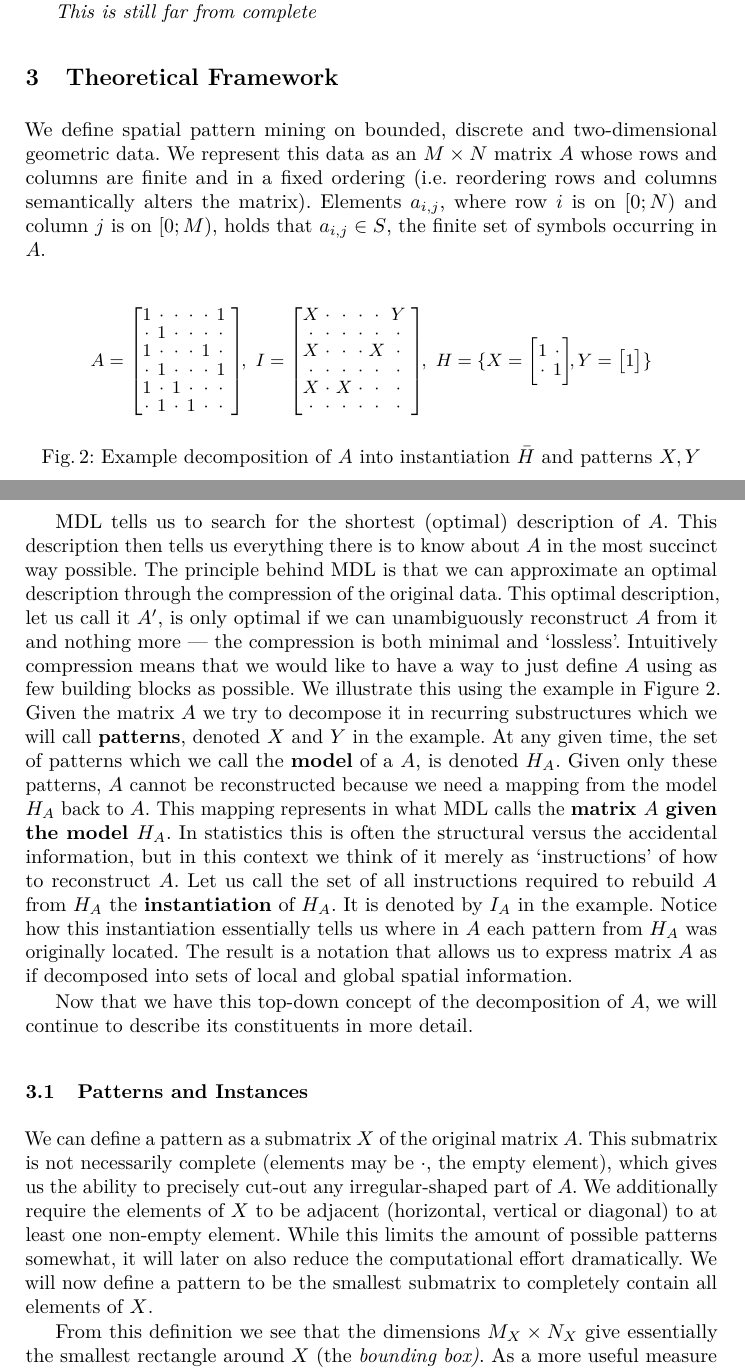
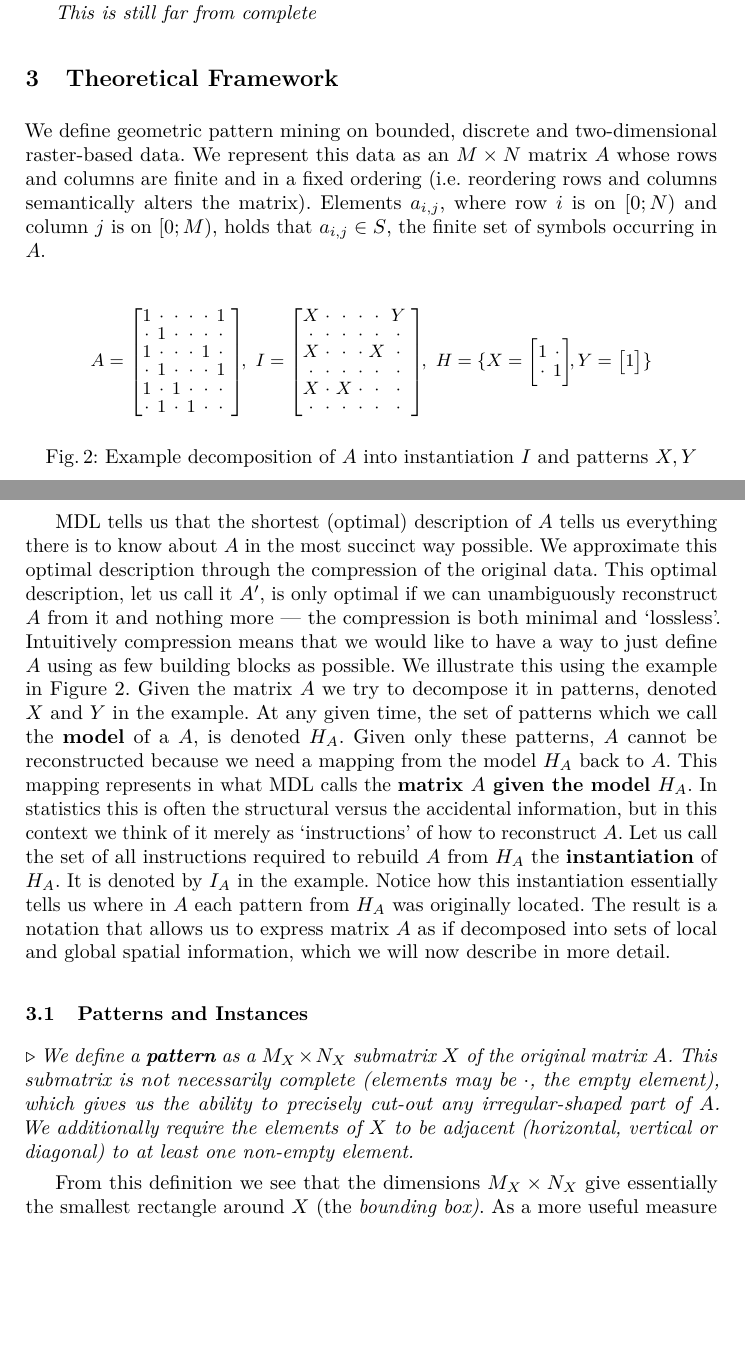
Before and after one commit to mickymuis/vouwpapier, a LaTeX thesis (paper/paper.tex, which reads paper/chapters/theoretical.tex, paper/figures/decomposition_example.tex): two parts of pages 3 and 4 of 15, joined at a grey line, cut so that both start at the same text, the shorter picture padded with empty space. Compiled offline with pdfLaTeX.

Commit message:
Minor updates to theoretical section

```diff
--- a/paper/chapters/theoretical.tex
+++ b/paper/chapters/theoretical.tex
@@ -8,30 +8,31 @@
 
 %In this subsection we will introduce a method for describing and decomposing tabular or matrix-like data. It is this concise notation that allows us to reason about what one can and cannot expect to find from a set of data and what this data could look like. In later subsections we will use these tools to gradually connect to the MDL principle and finally to a practical search algorithm.
 
-We define spatial pattern mining on bounded, discrete and two-dimensional geometric data. We represent this data as an $M\times N$ matrix $A$ whose rows and columns are finite and in a fixed ordering (i.e. reordering rows and columns semantically alters the matrix). Elements $a_{i,j}$, where row $i$ is on $[0;N)$ and column $j$ is on $[0;M)$, holds that $a_{i,j} \in S$, the finite set of symbols occurring in $A$. %We will denote $A$ as a matrix because of the convenience of the linear algebra notation\footnote{In any practical application however, $A$ will not represent a system of linear equations but rather hold some form of sampled data that can be placed on a grid.}
+We define geometric pattern mining on bounded, discrete and two-dimensional raster-based data. We represent this data as an $M\times N$ matrix $A$ whose rows and columns are finite and in a fixed ordering (i.e. reordering rows and columns semantically alters the matrix). Elements $a_{i,j}$, where row $i$ is on $[0;N)$ and column $j$ is on $[0;M)$, holds that $a_{i,j} \in S$, the finite set of symbols occurring in $A$. %We will denote $A$ as a matrix because of the convenience of the linear algebra notation\footnote{In any practical application however, $A$ will not represent a system of linear equations but rather hold some form of sampled data that can be placed on a grid.}
 
 \begin{figure}
 \input{"figures/decomposition_example.tex"}
 \label{example1}
 \end{figure}
 
-MDL tells us to search for the shortest (optimal) description of $A$. This description then tells us everything there is to know about $A$ in the most succinct way possible. The principle behind MDL is that we can approximate an optimal description through the compression of the original data. This optimal description, let us call it $A'$, is only optimal if we can unambiguously reconstruct $A$ from it and nothing more --- the compression is both minimal and `lossless'. Intuitively compression means that we would like to have a way to just define $A$ using as few building blocks as possible. We illustrate this using the example in Figure \ref{example1}. Given the matrix $A$ we try to decompose it in recurring substructures which we will call \textbf{patterns}, denoted $X$ and $Y$ in the example. At any given time, the set of patterns which we call the \textbf{model} of a $A$, is denoted $H_A$. Given only these patterns, $A$ cannot be reconstructed because we need a mapping from the model $H_A$ back to $A$. This mapping represents in what MDL calls the \textbf{matrix $A$ given the model $H_A$}. In statistics this is often the structural versus the accidental information, but in this context we think of it merely as `instructions' of how to reconstruct $A$. Let us call the set of all instructions required to rebuild $A$ from $H_A$ the \textbf{instantiation} of $H_A$. It is denoted by ${I}_A$ in the example. Notice how this instantiation essentially tells us where in $A$ each pattern from $H_A$ was originally located.  The result is a notation that allows us to express matrix $A$ as if decomposed into sets of local and global spatial information.
-
-Now that we have this top-down concept of the decomposition of $A$, we will continue to describe its constituents in more detail.
+MDL tells us that the shortest (optimal) description of $A$ tells us everything there is to know about $A$ in the most succinct way possible. We approximate this optimal description through the compression of the original data. This optimal description, let us call it $A'$, is only optimal if we can unambiguously reconstruct $A$ from it and nothing more --- the compression is both minimal and `lossless'. Intuitively compression means that we would like to have a way to just define $A$ using as few building blocks as possible. We illustrate this using the example in Figure \ref{example1}. Given the matrix $A$ we try to decompose it in patterns, denoted $X$ and $Y$ in the example. At any given time, the set of patterns which we call the \textbf{model} of a $A$, is denoted $H_A$. Given only these patterns, $A$ cannot be reconstructed because we need a mapping from the model $H_A$ back to $A$. This mapping represents in what MDL calls the \textbf{matrix $A$ given the model $H_A$}. In statistics this is often the structural versus the accidental information, but in this context we think of it merely as `instructions' of how to reconstruct $A$. Let us call the set of all instructions required to rebuild $A$ from $H_A$ the \textbf{instantiation} of $H_A$. It is denoted by ${I}_A$ in the example. Notice how this instantiation essentially tells us where in $A$ each pattern from $H_A$ was originally located.  The result is a notation that allows us to express matrix $A$ as if decomposed into sets of local and global spatial information, which we will now describe in more detail.
 
 %We call a specific set of patterns $H\in \mathcal{H}_A$ a \textbf{point hypothesis} and analogously a specific instantiation is denoted ${I} \in \mathcal{I}_A$. Formally, a complete description $A'$ of $A$ is a combination of some $H$ and ${I}$ such that ${I}$ is a 1-to-1 mapping from $H_A$ to $A$. In the next subsections we will formalize these concepts by starting bottom-up with patterns and instances up to models, instantiation matrices and their link with MDL. After this we will discuss how we propose to find a good description of $A$ by means of the VOUW algorithm.
 
 
 \subsection{Patterns and Instances}
-We can define a pattern as a submatrix $X$ of the original matrix $A$. This submatrix is not necessarily complete (elements may be $\cdot$, the empty element), which gives us the ability to precisely cut-out any irregular-shaped part of $A$. We additionally require the elements of $X$ to be adjacent (horizontal, vertical or diagonal) to at least one non-empty element. While this limits the amount of possible patterns somewhat, it will later on also reduce the computational effort dramatically. We will now define a pattern to be the smallest submatrix to completely contain all elements of $X$.
+\noindent $\triangleright$ \emph{We define a \textbf{pattern} as a $M_X\times N_X$ submatrix $X$ of the original matrix $A$. This submatrix is not necessarily complete (elements may be $\cdot$, the empty element), which gives us the ability to precisely cut-out any irregular-shaped part of $A$. We additionally require the elements of $X$ to be adjacent (horizontal, vertical or diagonal) to at least one non-empty element.}
+%While this limits the amount of possible patterns somewhat, it will later on also reduce the computational effort dramatically.
+%We will now define a pattern to be the smallest submatrix to completely contain all elements of $X$.
 
 %\begin{definition}
-%We define \textbf{pattern} $X$ as an $M_X\times N_X$ submatrix of $A$ where any non-empty element may %optionally be replaced by $\cdot$ such that:
+%A \textbf{pattern} $X$ is a $M_X\times N_X$ submatrix of $A$ where any non-empty element may %optionally be replaced by $\cdot$ such that:
 %\begin{itemize}
 %\item Any non-empty element in $X$ is adjacent (horizontal, vertical or diagonal) to at least one other non-%empty element.
 %\item The first and last rows and columns contain at least one non-empty element.
 %\end{itemize}
 %\end{definition}
+\smallskip
 
 From this definition we see that the dimensions $M_X\times N_X$ give essentially the smallest rectangle around $X$ (the \emph{bounding box)}. As a more useful measure we therefore also define the cardinality $|X|$ of $X$ as the number of non-empty elements. We call a pattern $X$ with $|X|=1$ a \textbf{singleton pattern}, i.e. a pattern containing exactly one element of $A$. %\footnote{We will often slightly abuse notation by using single-index elements or using set notation for any matrix. For instance, when we write $x_i \in X$, we mean that $x_i$ is the $i$-th non-empty element in $X$ with $1\leq i \leq |X|$. By convention we will always use row-major ordering in these cases.}
 
--- a/paper/figures/decomposition_example.tex
+++ b/paper/figures/decomposition_example.tex
@@ -30,4 +30,4 @@ Y =
 1
 \end{bmatrix}\}
 $$
-\caption{Example decomposition of $A$ into instantiation $\bar{H}$ and patterns $X,Y$}
+\caption{Example decomposition of $A$ into instantiation $I$ and patterns $X,Y$}
```
Also changed, not shown: paper/chapters/theoretical.pdf, paper/chapters/theoretical.tex (14 more changed lines).
